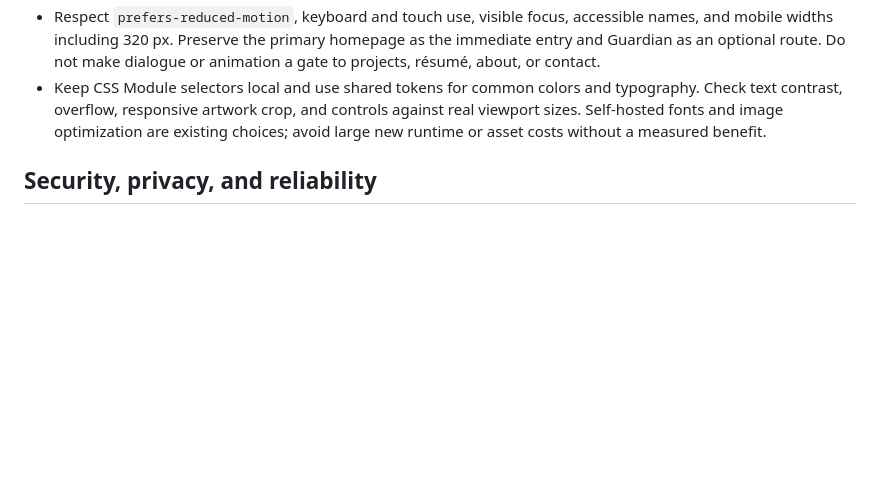
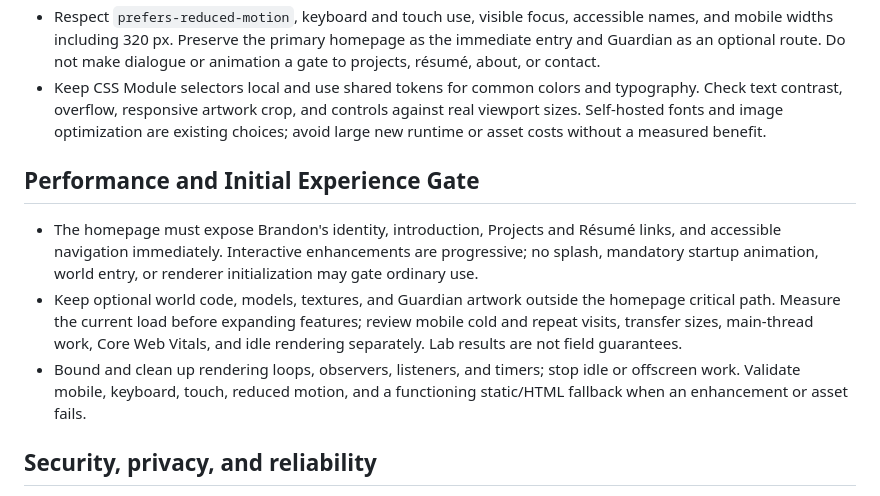
Before and after one commit to Spook65/brandonhann.github.io, a Markdown page: v2/AGENTS.md, the part around the change. GitHub-like rendering; blank space fills up the shorter version.

```diff
--- a/v2/AGENTS.md
+++ b/v2/AGENTS.md
@@ -33,6 +33,12 @@ Use PascalCase for React components and their CSS Modules, camelCase for functio
 - Bound and clean up every timer, event listener, media query listener, observer, and animation frame. Pause or end work when its scene unmounts or the page is hidden. Avoid per-frame React state updates when CSS or a scoped DOM style is sufficient; measure before adding costly effects.
 - Respect `prefers-reduced-motion`, keyboard and touch use, visible focus, accessible names, and mobile widths including 320 px. Preserve the primary homepage as the immediate entry and Guardian as an optional route. Do not make dialogue or animation a gate to projects, résumé, about, or contact.
 - Keep CSS Module selectors local and use shared tokens for common colors and typography. Check text contrast, overflow, responsive artwork crop, and controls against real viewport sizes. Self-hosted fonts and image optimization are existing choices; avoid large new runtime or asset costs without a measured benefit.
+
+## Performance and Initial Experience Gate
+
+- The homepage must expose Brandon's identity, introduction, Projects and Résumé links, and accessible navigation immediately. Interactive enhancements are progressive; no splash, mandatory startup animation, world entry, or renderer initialization may gate ordinary use.
+- Keep optional world code, models, textures, and Guardian artwork outside the homepage critical path. Measure the current load before expanding features; review mobile cold and repeat visits, transfer sizes, main-thread work, Core Web Vitals, and idle rendering separately. Lab results are not field guarantees.
+- Bound and clean up rendering loops, observers, listeners, and timers; stop idle or offscreen work. Validate mobile, keyboard, touch, reduced motion, and a functioning static/HTML fallback when an enhancement or asset fails.
 
 ## Security, privacy, and reliability
 
```
Also changed, not shown: v2/DESIGN.md (+10 -2 lines), v2/HYBRID_EXPERIENCE_PLAN.md (added, +135 -0 lines).
